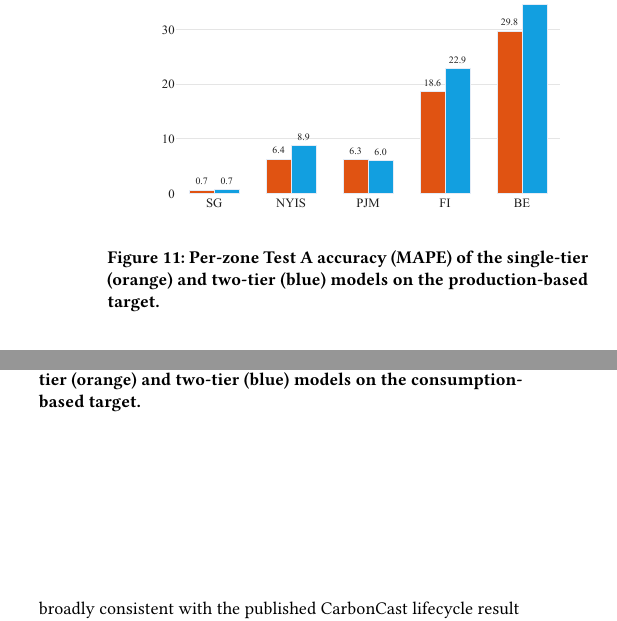
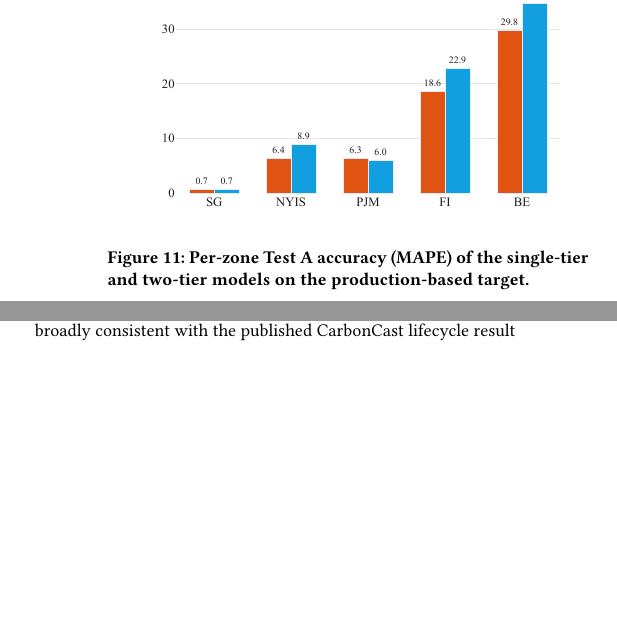
Before and after one commit to nicolaswilches/carbon-intensity-forecast, a LaTeX paper (reports/report/report.tex): two parts of the columns of page 8 of 12, joined at a grey line, cut so that both start at the same text, the shorter picture padded with empty space. Compiled offline with pdfLaTeX.

Commit message:
Updates from Overleaf

```diff
--- a/reports/report/report.tex
+++ b/reports/report/report.tex
@@ -569,19 +569,17 @@ Table~\ref{tab:structural}, compare the single-tier and two-tier models on both
     \end{tabular}
 \end{table}
 
-\begin{figure}[tbp]
+\begin{figure}[H]
     \centering
     \includegraphics[width=\columnwidth]{results_framework_prod.pdf}
-    \caption{Per-zone Test A accuracy (MAPE) of the single-tier (orange) and two-tier
-    (blue) models on the production-based target.}
+    \caption{Per-zone Test A accuracy (MAPE) of the single-tier and two-tier models on the production-based target.}
     \label{fig:framework-prod}
 \end{figure}
 
-\begin{figure}[tbp]
+\begin{figure}[H]
     \centering
     \includegraphics[width=\columnwidth]{results_framework_cons.pdf}
-    \caption{Per-zone Test A accuracy (MAPE) of the single-tier (orange) and two-tier
-    (blue) models on the consumption-based target.}
+    \caption{Per-zone Test A accuracy (MAPE) of the single-tier and two-tier models on the consumption-based target.}
     \label{fig:framework-cons}
 \end{figure}
 
```
